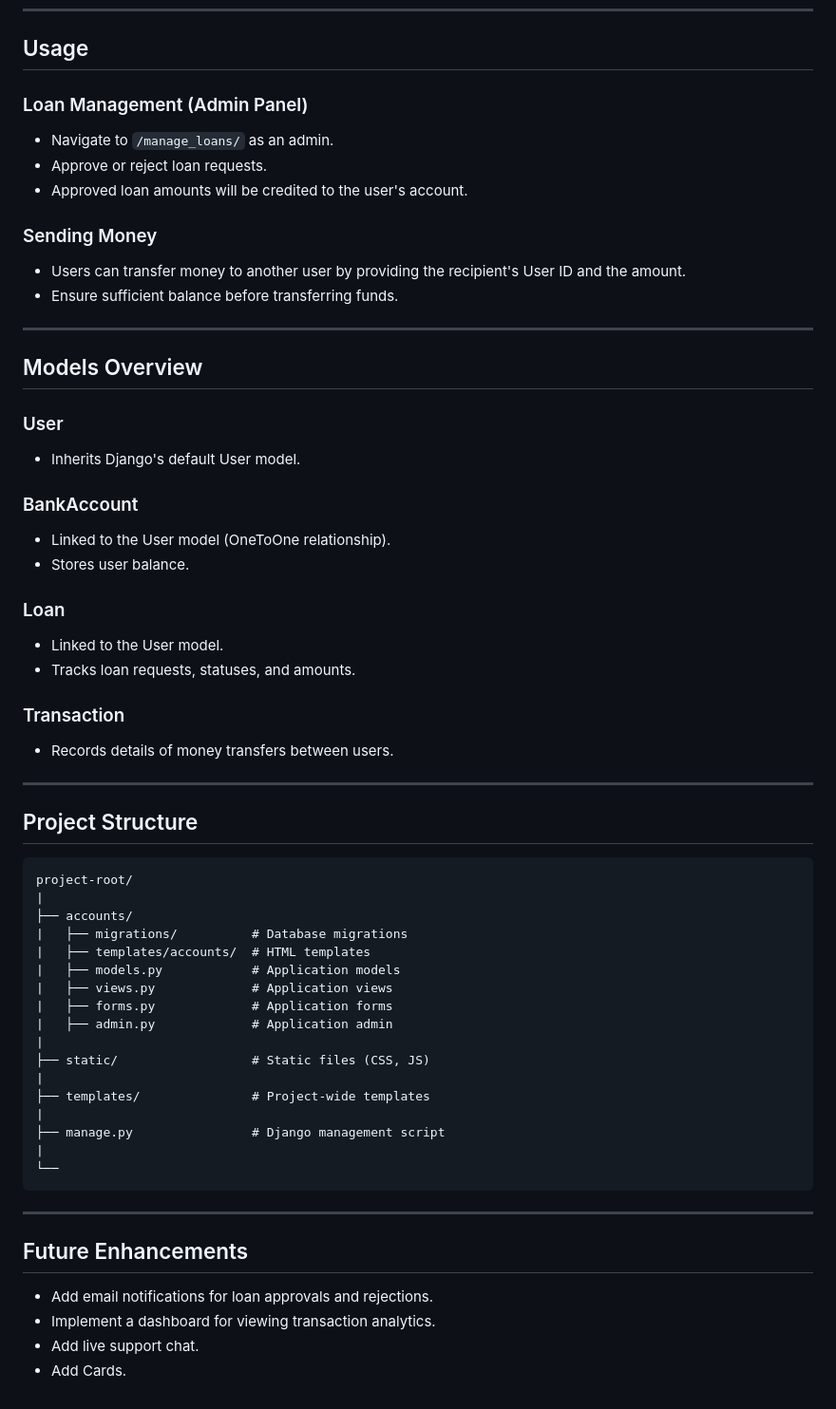
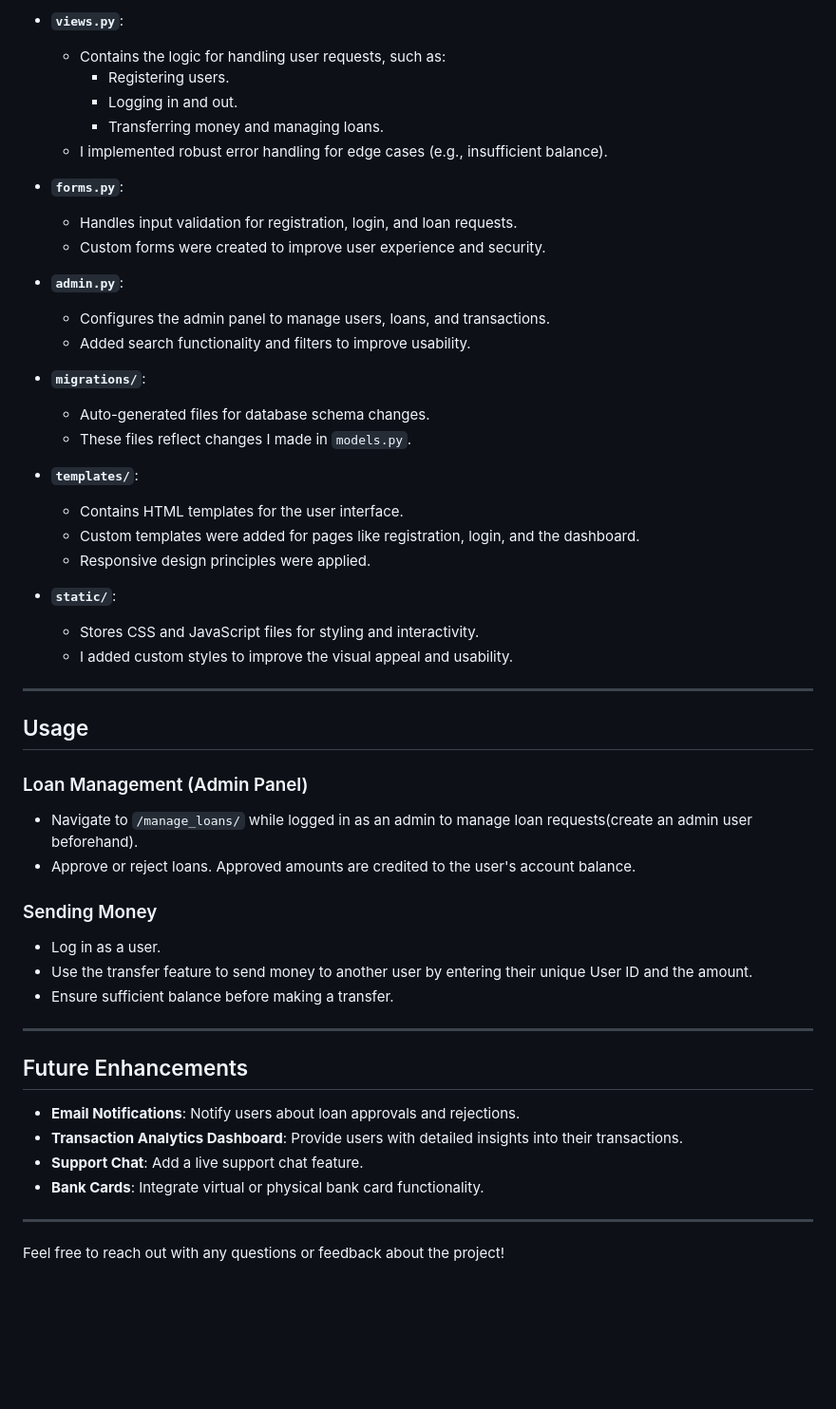
Before and after one commit to RobMDev1/online-banking-system, a Markdown page: bank_system/README.md, the part around one of its changes. Shown at 95% size. Rendered like a GitHub page; blank space fills up the shorter version.

````diff
--- a/bank_system/README.md
+++ b/bank_system/README.md
@@ -82,60 +126,53 @@ Access the application at [http://127.0.0.1:8000/](http://127.0.0.1:8000/).
+- **`views.py`**:
+  - Contains the logic for handling user requests, such as:
+    - Registering users.
+    - Logging in and out.
+    - Transferring money and managing loans.
+  - I implemented robust error handling for edge cases (e.g., insufficient balance).
+
+- **`forms.py`**:
+  - Handles input validation for registration, login, and loan requests.
+  - Custom forms were created to improve user experience and security.
+
+- **`admin.py`**:
+  - Configures the admin panel to manage users, loans, and transactions.
+  - Added search functionality and filters to improve usability.
+
+- **`migrations/`**:
+  - Auto-generated files for database schema changes.
+  - These files reflect changes I made in `models.py`.
+
+- **`templates/`**:
+  - Contains HTML templates for the user interface.
+  - Custom templates were added for pages like registration, login, and the dashboard.
+  - Responsive design principles were applied.
+
+- **`static/`**:
+  - Stores CSS and JavaScript files for styling and interactivity.
+  - I added custom styles to improve the visual appeal and usability.
+
+---
+
 ## Usage
 
 ### Loan Management (Admin Panel)
-- Navigate to `/manage_loans/` as an admin.
-- Approve or reject loan requests.
-- Approved loan amounts will be credited to the user's account.
+- Navigate to `/manage_loans/` while logged in as an admin to manage loan requests(create an admin user beforehand).
+- Approve or reject loans. Approved amounts are credited to the user's account balance.
 
 ### Sending Money
-- Users can transfer money to another user by providing the recipient's User ID and the amount.
-- Ensure sufficient balance before transferring funds.
-
----
-
-## Models Overview
-
-### User
-- Inherits Django's default User model.
-
-### BankAccount
-- Linked to the User model (OneToOne relationship).
-- Stores user balance.
-
-### Loan
-- Linked to the User model.
-- Tracks loan requests, statuses, and amounts.
-
-### Transaction
-- Records details of money transfers between users.
-
----
-
-## Project Structure
-```
-project-root/
-|
-├── accounts/
-|   ├── migrations/          # Database migrations
-|   ├── templates/accounts/  # HTML templates
-|   ├── models.py            # Application models
-|   ├── views.py             # Application views
-|   ├── forms.py             # Application forms
-|   ├── admin.py             # Application admin
-|
-├── static/                  # Static files (CSS, JS)
-|
-├── templates/               # Project-wide templates
-|
-├── manage.py                # Django management script
-|
-└──
-```
+- Log in as a user.
+- Use the transfer feature to send money to another user by entering their unique User ID and the amount.
+- Ensure sufficient balance before making a transfer.
 
 ---
 
 ## Future Enhancements
 
-- Add email notifications for loan approvals and rejections.
-- Implement a dashboard for viewing transaction analytics.
-- Add live support chat.
-- Add Cards.
+- **Email Notifications**: Notify users about loan approvals and rejections.
+- **Transaction Analytics Dashboard**: Provide users with detailed insights into their transactions.
+- **Support Chat**: Add a live support chat feature.
+- **Bank Cards**: Integrate virtual or physical bank card functionality.
+
+---
+
+Feel free to reach out with any questions or feedback about the project!
````
Also changed, not shown: other parts of bank_system/README.md (+67 -23 lines).
